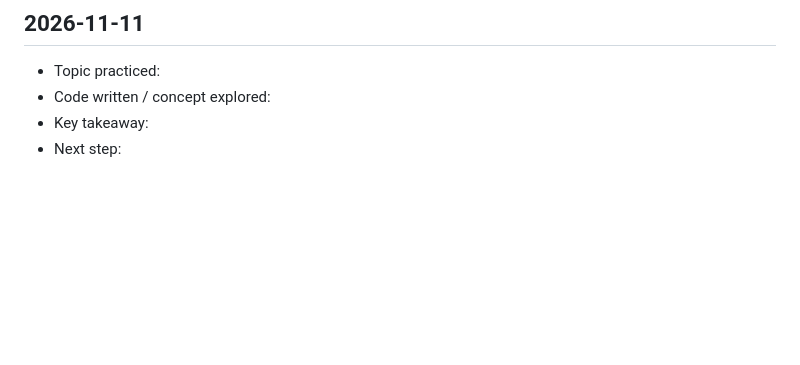
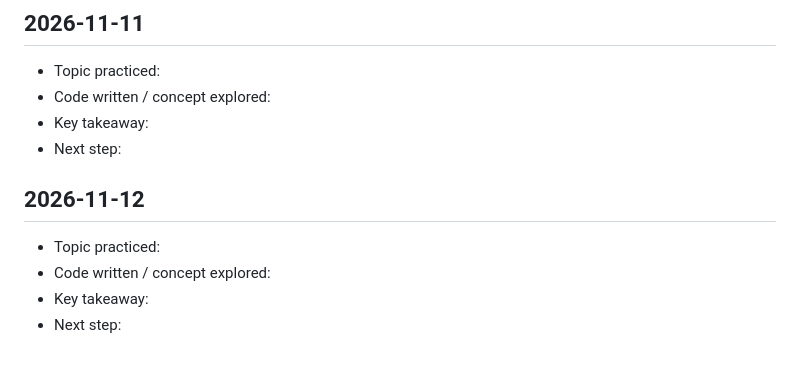
Before and after one commit to saicharitharegala-star/Python_learnings, a Markdown page: DAILY_LOG.md, the part around the change. GitHub-like rendering; blank space fills up the shorter version.

Commit message:
chore: daily Python learning entry for 2026-11-12 [skip ci]

```diff
--- a/DAILY_LOG.md
+++ b/DAILY_LOG.md
@@ -338,3 +338,10 @@ This file is updated automatically every day to track consistent learning activi
 - Code written / concept explored:
 - Key takeaway:
 - Next step:
+
+## 2026-11-12
+
+- Topic practiced:
+- Code written / concept explored:
+- Key takeaway:
+- Next step:
```
